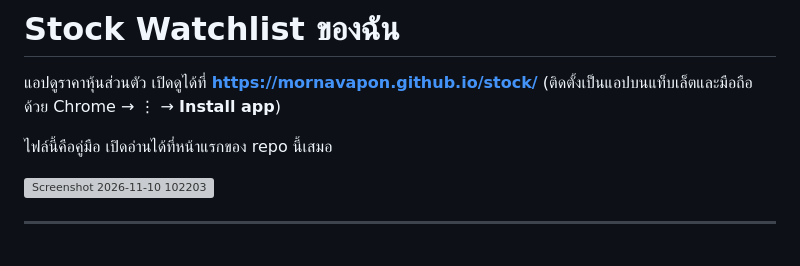
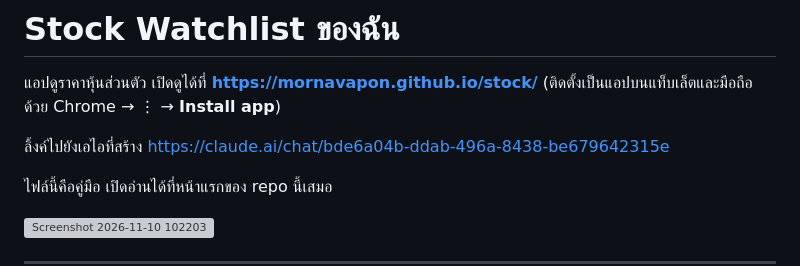
Before and after one commit to mornavapon/stock, a Markdown page: README.md, the part around the change. GitHub-like rendering; blank space fills up the shorter version; grey boxes are pictures that could not be loaded.

```diff
--- a/README.md
+++ b/README.md
@@ -2,6 +2,9 @@
 
 แอปดูราคาหุ้นส่วนตัว เปิดดูได้ที่ **https://mornavapon.github.io/stock/**
 (ติดตั้งเป็นแอปบนแท็บเล็ตและมือถือด้วย Chrome → ⋮ → **Install app**)
+
+ลิ้งค์ไปยังเอไอที่สร้าง
+https://claude.ai/chat/bde6a04b-ddab-496a-8438-be679642315e
 
 ไฟล์นี้คือคู่มือ เปิดอ่านได้ที่หน้าแรกของ repo นี้เสมอ
 
```
